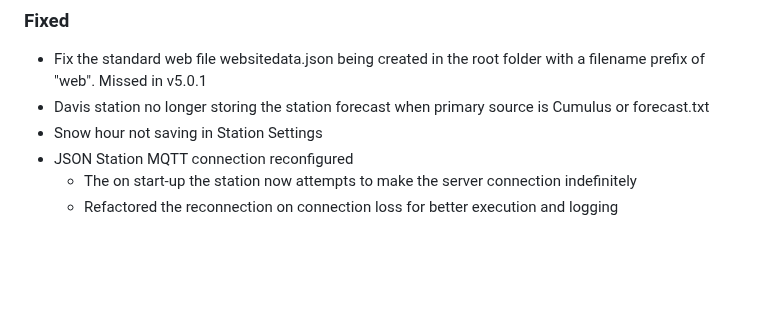
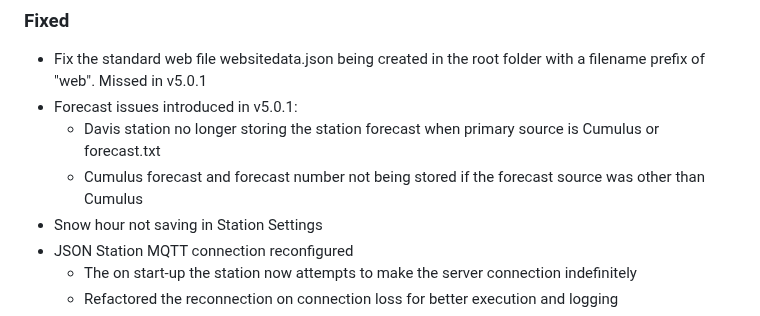
Before and after one commit to cumulusmx/CumulusMX, a Markdown page: CHANGELOG.md, the part around the change. GitHub-like rendering; blank space fills up the shorter version.

Commit message:
Changelog

```diff
--- a/CHANGELOG.md
+++ b/CHANGELOG.md
@@ -65,7 +65,9 @@ Alternatively view it [online on GitHub](https://github.com/cumulusmx/CumulusMX/
 ### Fixed
 
 - Fix the standard web file websitedata.json being created in the root folder with a filename prefix of "web". Missed in v5.0.1
-- Davis station no longer storing the station forecast when primary source is Cumulus or forecast.txt
+- Forecast issues introduced in v5.0.1:
+	- Davis station no longer storing the station forecast when primary source is Cumulus or forecast.txt
+	- Cumulus forecast and forecast number not being stored if the forecast source was other than Cumulus
 - Snow hour not saving in Station Settings
 - JSON Station MQTT connection reconfigured
 	- The on start-up the station now attempts to make the server connection indefinitely
```
